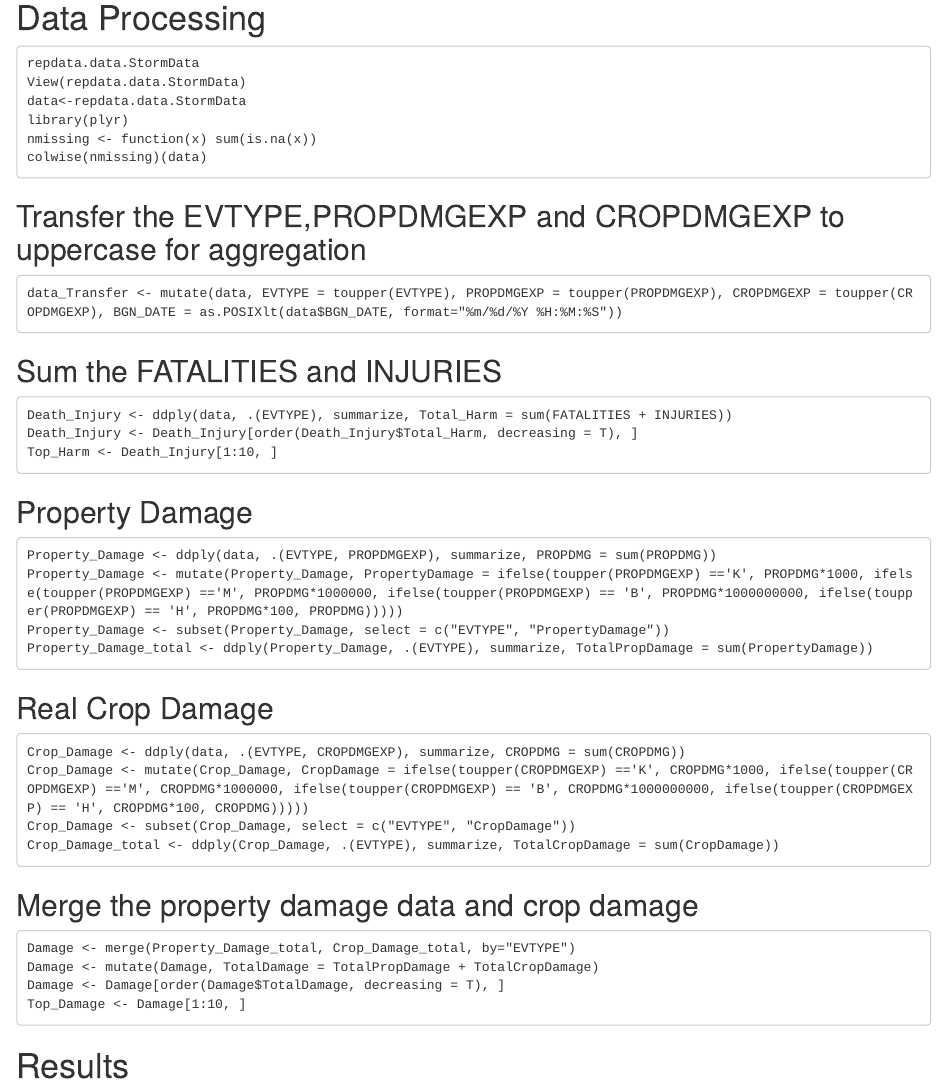
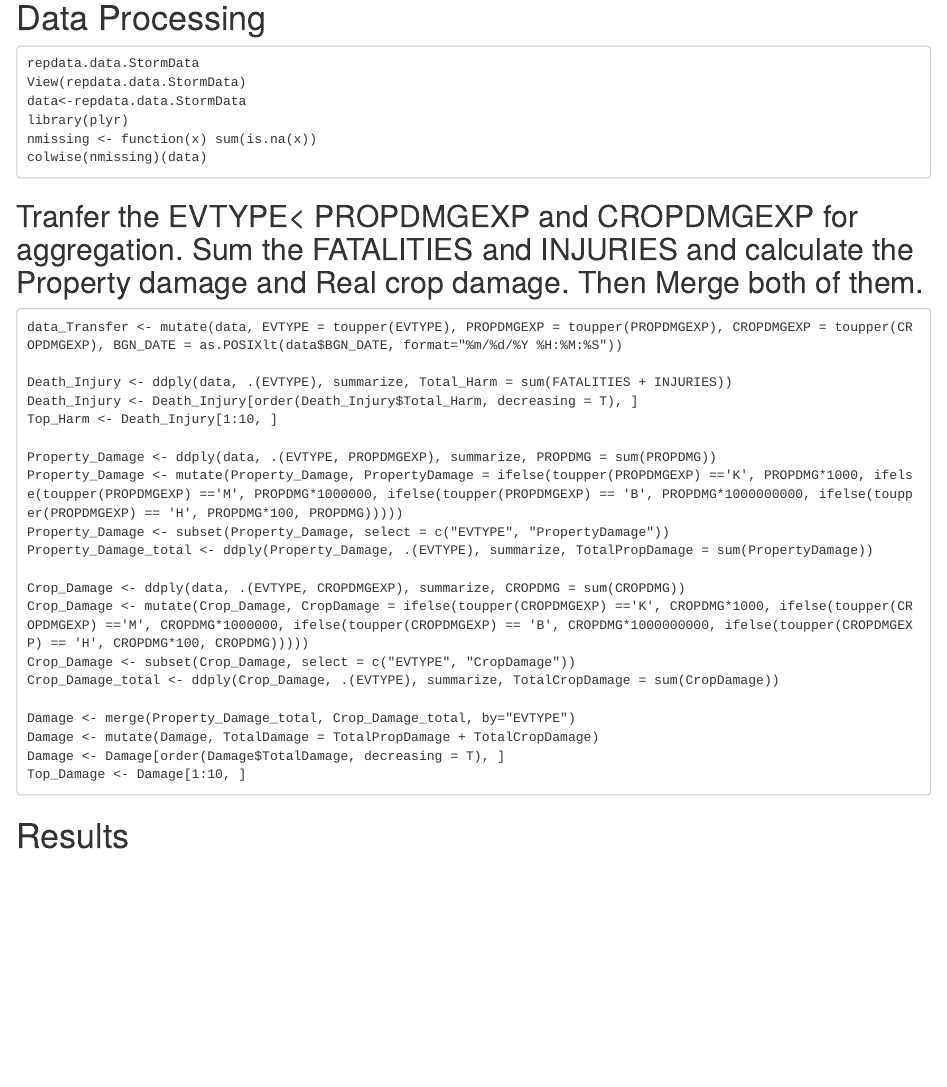
Before and after one commit to arasibalaji/Reproducible-Research-Project-2, an R Markdown document (NOAA Storm Data.Rmd): the page in a window 1100 px wide, from 300 px down. Rendered offline with R 4.5, knitr and Pandoc, with nearby package versions.

Commit message:
Update NOAA Storm Data.Rmd

````diff
--- a/NOAA Storm Data.Rmd
+++ b/NOAA Storm Data.Rmd
@@ -12,34 +12,24 @@ nmissing <- function(x) sum(is.na(x))
 colwise(nmissing)(data)
 ```
 
-## Transfer the EVTYPE,PROPDMGEXP and CROPDMGEXP to uppercase for aggregation
+## Tranfer the EVTYPE< PROPDMGEXP and CROPDMGEXP for aggregation. Sum the FATALITIES and INJURIES and calculate the Property damage and Real crop damage. Then Merge both of them.
 ```
 data_Transfer <- mutate(data, EVTYPE = toupper(EVTYPE), PROPDMGEXP = toupper(PROPDMGEXP), CROPDMGEXP = toupper(CROPDMGEXP), BGN_DATE = as.POSIXlt(data$BGN_DATE, format="%m/%d/%Y %H:%M:%S"))
-```
-## Sum the FATALITIES and INJURIES
-```
+
 Death_Injury <- ddply(data, .(EVTYPE), summarize, Total_Harm = sum(FATALITIES + INJURIES))
 Death_Injury <- Death_Injury[order(Death_Injury$Total_Harm, decreasing = T), ]
 Top_Harm <- Death_Injury[1:10, ]
-```
-## Property Damage
-```
+
 Property_Damage <- ddply(data, .(EVTYPE, PROPDMGEXP), summarize, PROPDMG = sum(PROPDMG))
 Property_Damage <- mutate(Property_Damage, PropertyDamage = ifelse(toupper(PROPDMGEXP) =='K', PROPDMG*1000, ifelse(toupper(PROPDMGEXP) =='M', PROPDMG*1000000, ifelse(toupper(PROPDMGEXP) == 'B', PROPDMG*1000000000, ifelse(toupper(PROPDMGEXP) == 'H', PROPDMG*100, PROPDMG)))))
 Property_Damage <- subset(Property_Damage, select = c("EVTYPE", "PropertyDamage"))
 Property_Damage_total <- ddply(Property_Damage, .(EVTYPE), summarize, TotalPropDamage = sum(PropertyDamage))
-```
 
-## Real Crop Damage
-```
 Crop_Damage <- ddply(data, .(EVTYPE, CROPDMGEXP), summarize, CROPDMG = sum(CROPDMG))
 Crop_Damage <- mutate(Crop_Damage, CropDamage = ifelse(toupper(CROPDMGEXP) =='K', CROPDMG*1000, ifelse(toupper(CROPDMGEXP) =='M', CROPDMG*1000000, ifelse(toupper(CROPDMGEXP) == 'B', CROPDMG*1000000000, ifelse(toupper(CROPDMGEXP) == 'H', CROPDMG*100, CROPDMG)))))
 Crop_Damage <- subset(Crop_Damage, select = c("EVTYPE", "CropDamage"))
 Crop_Damage_total <- ddply(Crop_Damage, .(EVTYPE), summarize, TotalCropDamage = sum(CropDamage))
-```
 
-## Merge the property damage data and crop damage
-```
 Damage <- merge(Property_Damage_total, Crop_Damage_total, by="EVTYPE")
 Damage <- mutate(Damage, TotalDamage = TotalPropDamage + TotalCropDamage)
 Damage <- Damage[order(Damage$TotalDamage, decreasing = T), ]
````
